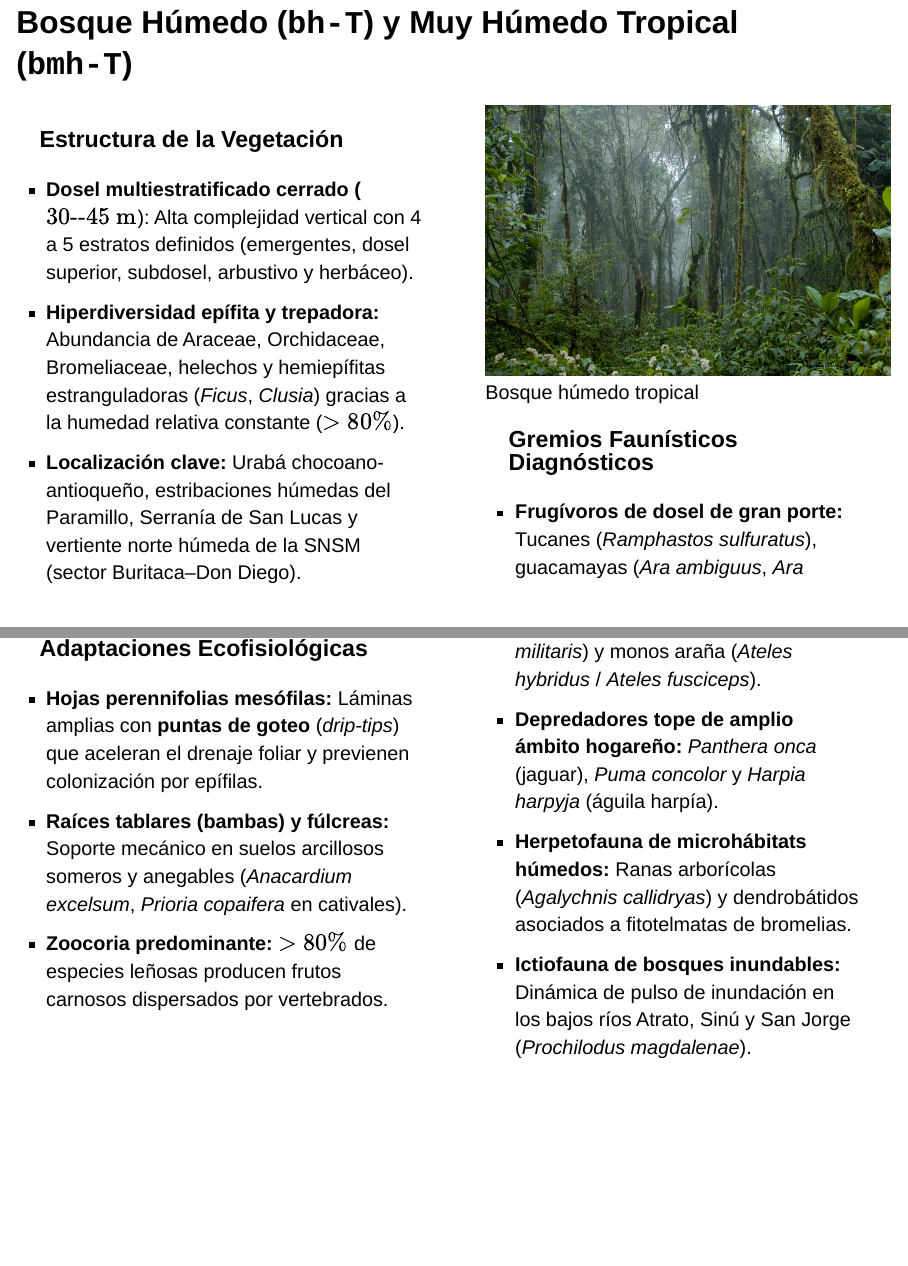
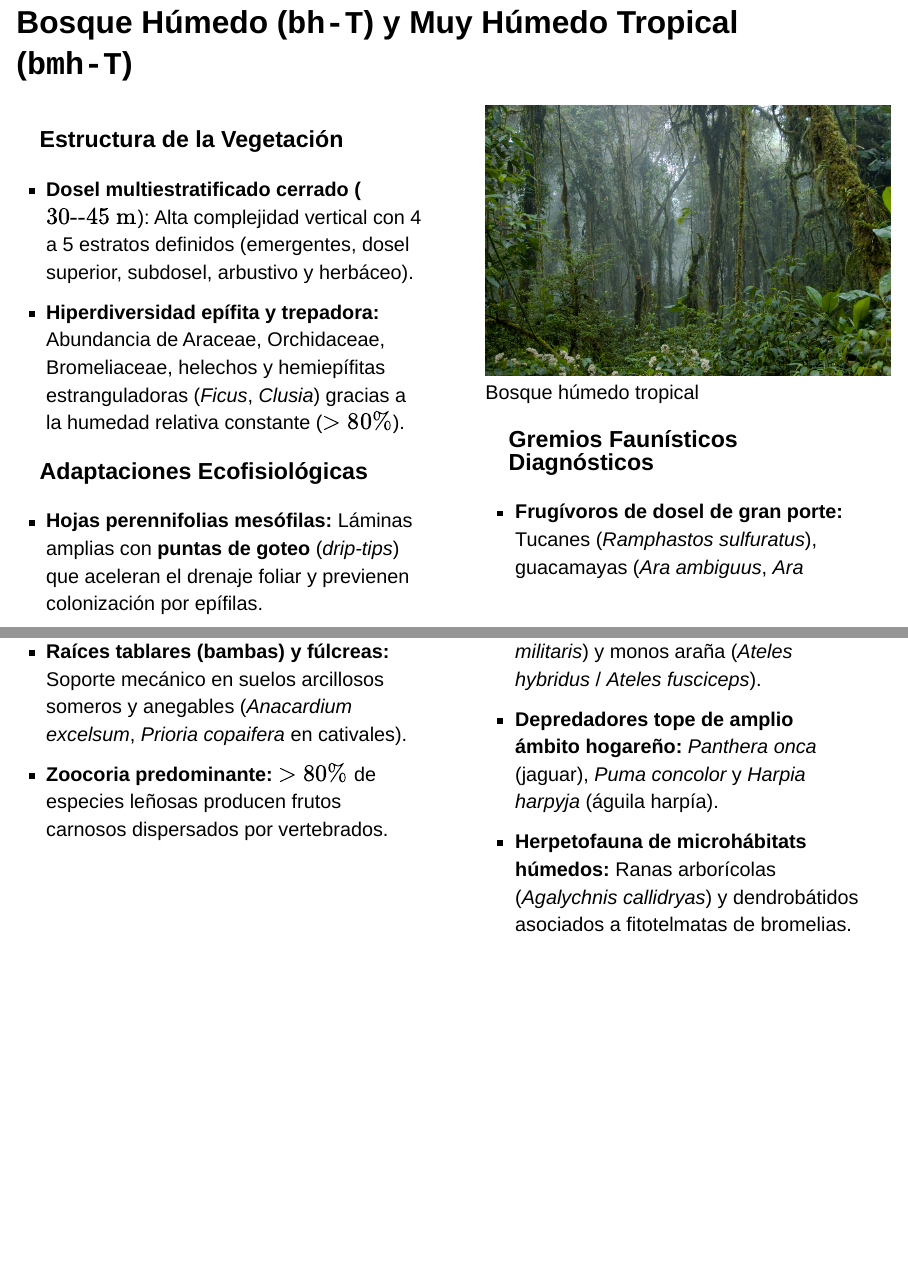
Before and after one commit to rodianfonseca/zonas-vida-caribe-colombiano, a Quarto document (presentacion.qmd): pages 22 and 23 of 34, joined at a grey line. Rendered offline with R 4.5, knitr and Pandoc in place of Quarto, with nearby package versions; drawn as Slidy slides in place of the format the file asks for; some code elsewhere in the file could not run offline.

Commit message:
Ajuste de texto en diapositiva bh-T

```diff
--- a/presentacion.qmd
+++ b/presentacion.qmd
@@ -368,7 +368,6 @@ ggplot(clima_df, aes(x = Mes, y = Precipitacion, color = Zona, group = Zona)) +
 
 - **Dosel multiestratificado cerrado (**$30\text{--}45\text{ m}$): Alta complejidad vertical con 4 a 5 estratos definidos (emergentes, dosel superior, subdosel, arbustivo y herbáceo).
 - **Hiperdiversidad epífita y trepadora:** Abundancia de Araceae, Orchidaceae, Bromeliaceae, helechos y hemiepífitas estranguladoras (*Ficus*, *Clusia*) gracias a la humedad relativa constante ($>80\%$).
-- **Localización clave:** Urabá chocoano-antioqueño, estribaciones húmedas del Paramillo, Serranía de San Lucas y vertiente norte húmeda de la SNSM (sector Buritaca–Don Diego).
 
 ### Adaptaciones Ecofisiológicas
 
@@ -385,7 +384,6 @@ ggplot(clima_df, aes(x = Mes, y = Precipitacion, color = Zona, group = Zona)) +
 - **Frugívoros de dosel de gran porte:** Tucanes (*Ramphastos sulfuratus*), guacamayas (*Ara ambiguus*, *Ara militaris*) y monos araña (*Ateles hybridus* / *Ateles fusciceps*).
 - **Depredadores tope de amplio ámbito hogareño:** *Panthera onca* (jaguar), *Puma concolor* y *Harpia harpyja* (águila harpía).
 - **Herpetofauna de microhábitats húmedos:** Ranas arborícolas (*Agalychnis callidryas*) y dendrobátidos asociados a fitotelmatas de bromelias.
-- **Ictiofauna de bosques inundables:** Dinámica de pulso de inundación en los bajos ríos Atrato, Sinú y San Jorge (*Prochilodus magdalenae*).
 :::
 :::::
 
```
